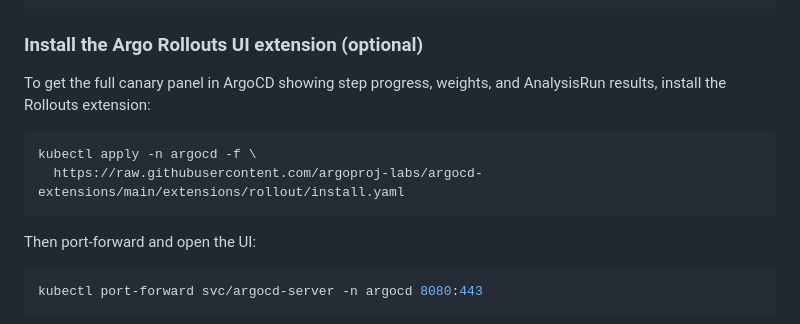
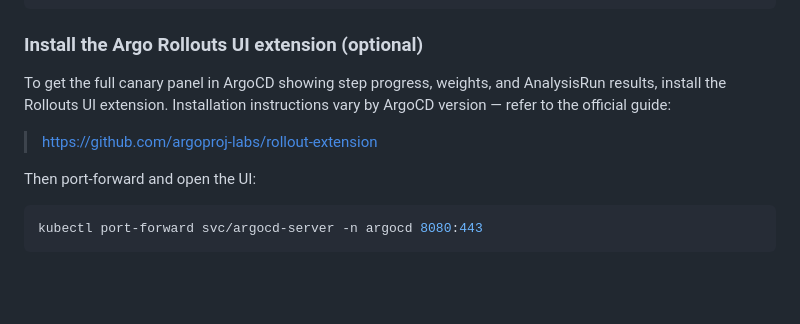
Before and after one commit to wb-platform-engineering-lab/platform-engineering-lab-gke, a Markdown page: phase-5b-progressive-delivery/README.md, the part around the change. GitHub-like rendering; blank space fills up the shorter version.

Commit message:
Fix broken Argo Rollouts UI extension URL
The argocd-extensions repo was restructured. Replace broken raw.githubusercontent.com
URL with a pointer to the official rollout-extension repo.

Co-Authored-By: Claude Sonnet 4.6 <noreply@anthropic.com>

````diff
--- a/phase-5b-progressive-delivery/README.md
+++ b/phase-5b-progressive-delivery/README.md
@@ -333,12 +333,9 @@ kubectl get application coverline-backend -n argocd \
 
 ### Install the Argo Rollouts UI extension (optional)
 
-To get the full canary panel in ArgoCD showing step progress, weights, and AnalysisRun results, install the Rollouts extension:
+To get the full canary panel in ArgoCD showing step progress, weights, and AnalysisRun results, install the Rollouts UI extension. Installation instructions vary by ArgoCD version — refer to the official guide:
 
-```bash
-kubectl apply -n argocd -f \
-  https://raw.githubusercontent.com/argoproj-labs/argocd-extensions/main/extensions/rollout/install.yaml
-```
+> https://github.com/argoproj-labs/rollout-extension
 
 Then port-forward and open the UI:
 
````
